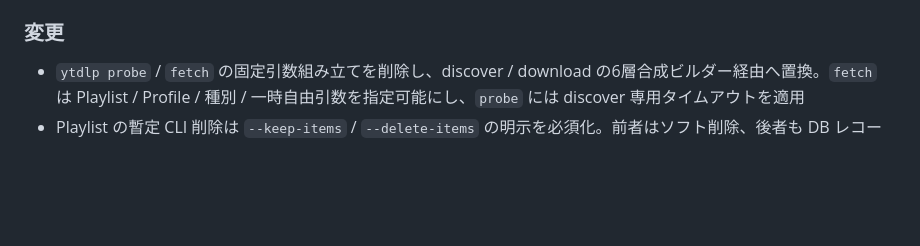
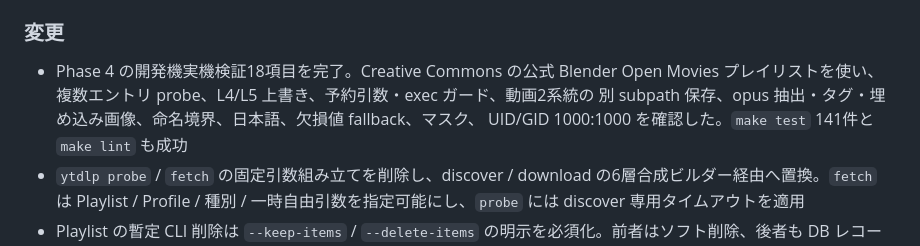
Before and after one commit to zawa356/sluicery, a Markdown page: docs/変更履歴.md, the part around the change. Rendered like a GitHub page; blank space fills up the shorter version.

```diff
--- a/docs/変更履歴.md
+++ b/docs/変更履歴.md
@@ -42,6 +42,10 @@
 - 設計判断 D-016（ライセンス選定・private→public の公開手順）を `docs/基本設計.md` §7 に記録
 
 ### 変更
+- Phase 4 の開発機実機検証18項目を完了。Creative Commons の公式 Blender Open Movies
+  プレイリストを使い、複数エントリ probe、L4/L5 上書き、予約引数・exec ガード、動画2系統の
+  別 subpath 保存、opus 抽出・タグ・埋め込み画像、命名境界、日本語、欠損値 fallback、マスク、
+  UID/GID 1000:1000 を確認した。`make test` 141件と `make lint` も成功
 - `ytdlp probe` / `fetch` の固定引数組み立てを削除し、discover / download の6層合成ビルダー経由へ置換。`fetch` は Playlist / Profile / 種別 / 一時自由引数を指定可能にし、`probe` には discover 専用タイムアウトを適用
 - Playlist の暫定 CLI 削除は `--keep-items` / `--delete-items` の明示を必須化。前者はソフト削除、後者も DB レコードだけを削除し、実ファイルは操作しない（D-021）
 - ファイル名のサニタイズ境界を yt-dlp 寄せに変更。yt-dlp 2026.07.04 で禁止文字・予約語・末尾文字・日本語・長さ制限を実測し、flat の可変タイトルを120 byteに制限して末尾 ID を保護する方針を記録（D-018）
```
Also changed, not shown: docs/基本設計.md (+45 -0 lines).
